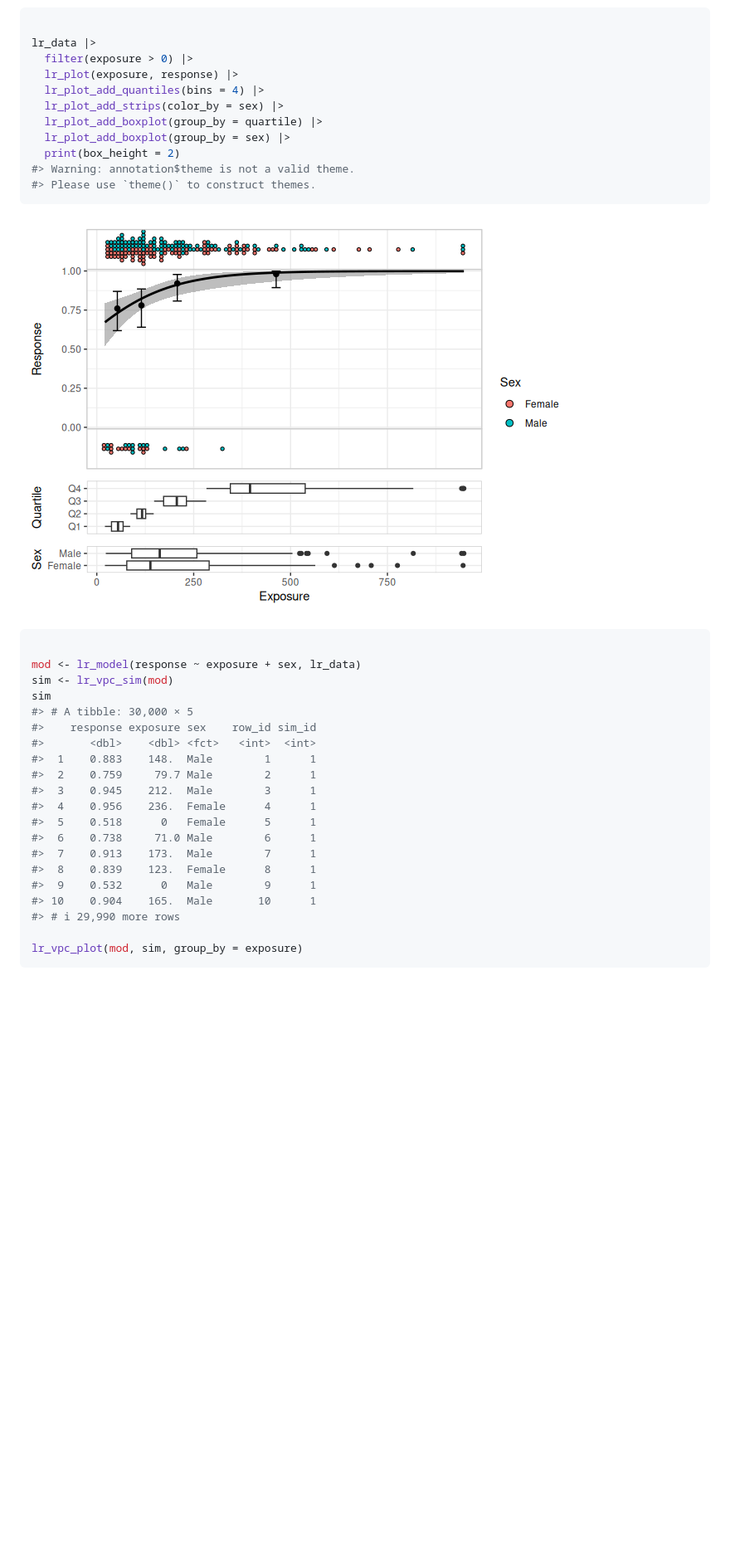
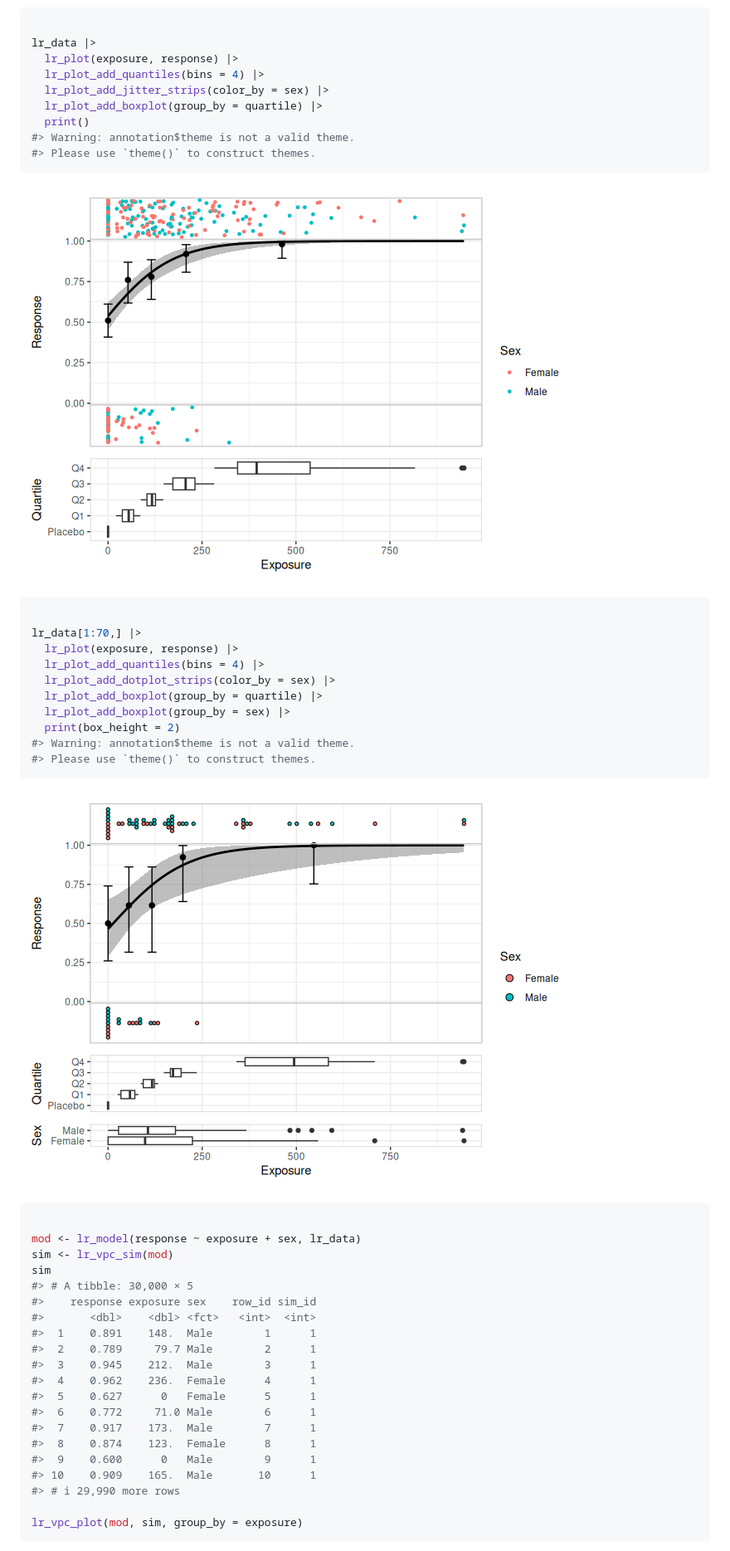
Before and after one commit to djnavarro/erlr, a Markdown page: index.md, the part around one of its changes. Shown at 83% size. GitHub-like rendering; pictures changed too: reference/figures/README-example-2.png, reference/figures/README-example-3.png; blank space fills up the shorter version.

````diff
--- a/index.md
+++ b/index.md
@@ -70,10 +74,23 @@ lr_data |>
 ``` r
 
 lr_data |>
-  filter(exposure > 0) |>
   lr_plot(exposure, response) |>
   lr_plot_add_quantiles(bins = 4) |>
-  lr_plot_add_strips(color_by = sex) |>
+  lr_plot_add_jitter_strips(color_by = sex) |>
+  lr_plot_add_boxplot(group_by = quartile) |>
+  print()
+#> Warning: annotation$theme is not a valid theme.
+#> Please use `theme()` to construct themes.
+```
+
+![](reference/figures/README-example-2.png)
+
+``` r
+
+lr_data[1:70,] |>
+  lr_plot(exposure, response) |>
+  lr_plot_add_quantiles(bins = 4) |>
+  lr_plot_add_dotplot_strips(color_by = sex) |>
   lr_plot_add_boxplot(group_by = quartile) |>
   lr_plot_add_boxplot(group_by = sex) |>
   print(box_height = 2)
@@ -81,7 +98,7 @@ lr_data |>
 #> Please use `theme()` to construct themes.
 ```
 
-![](reference/figures/README-example-2.png)
+![](reference/figures/README-example-3.png)
 
 ``` r
 
@@ -91,16 +108,16 @@ sim
 #> # A tibble: 30,000 × 5
 #>    response exposure sex    row_id sim_id
 #>       <dbl>    <dbl> <fct>   <int>  <int>
-#>  1    0.883    148.  Male        1      1
-#>  2    0.759     79.7 Male        2      1
+#>  1    0.891    148.  Male        1      1
+#>  2    0.789     79.7 Male        2      1
 #>  3    0.945    212.  Male        3      1
-#>  4    0.956    236.  Female      4      1
-#>  5    0.518      0   Female      5      1
-#>  6    0.738     71.0 Male        6      1
-#>  7    0.913    173.  Male        7      1
-#>  8    0.839    123.  Female      8      1
-#>  9    0.532      0   Male        9      1
-#> 10    0.904    165.  Male       10      1
+#>  4    0.962    236.  Female      4      1
+#>  5    0.627      0   Female      5      1
+#>  6    0.772     71.0 Male        6      1
+#>  7    0.917    173.  Male        7      1
+#>  8    0.874    123.  Female      8      1
+#>  9    0.600      0   Male        9      1
+#> 10    0.909    165.  Male       10      1
 #> # ℹ 29,990 more rows
 
 lr_vpc_plot(mod, sim, group_by = exposure)
````
Also changed, not shown: other parts of index.md (+7 -3 lines), reference/figures/README-example-4.png, reference/figures/README-example-5.png (added), 4 other files.
